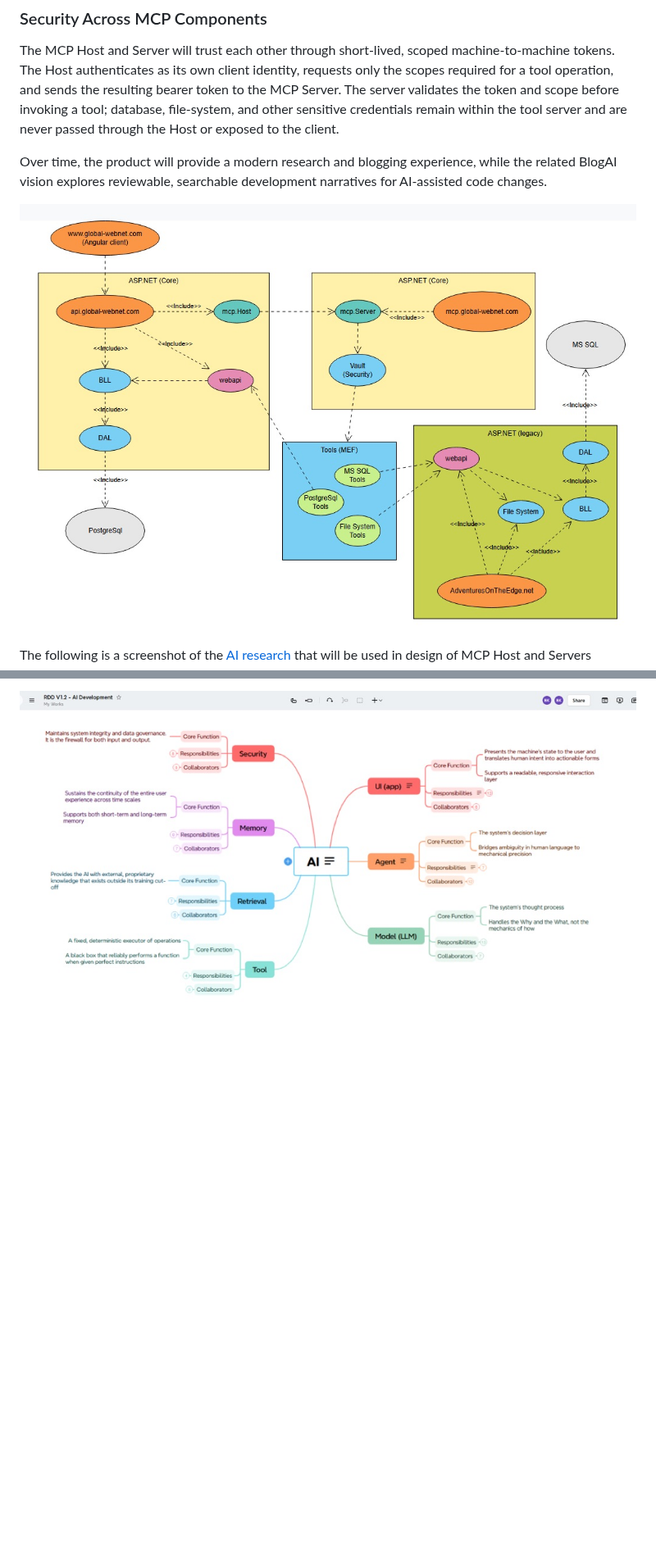
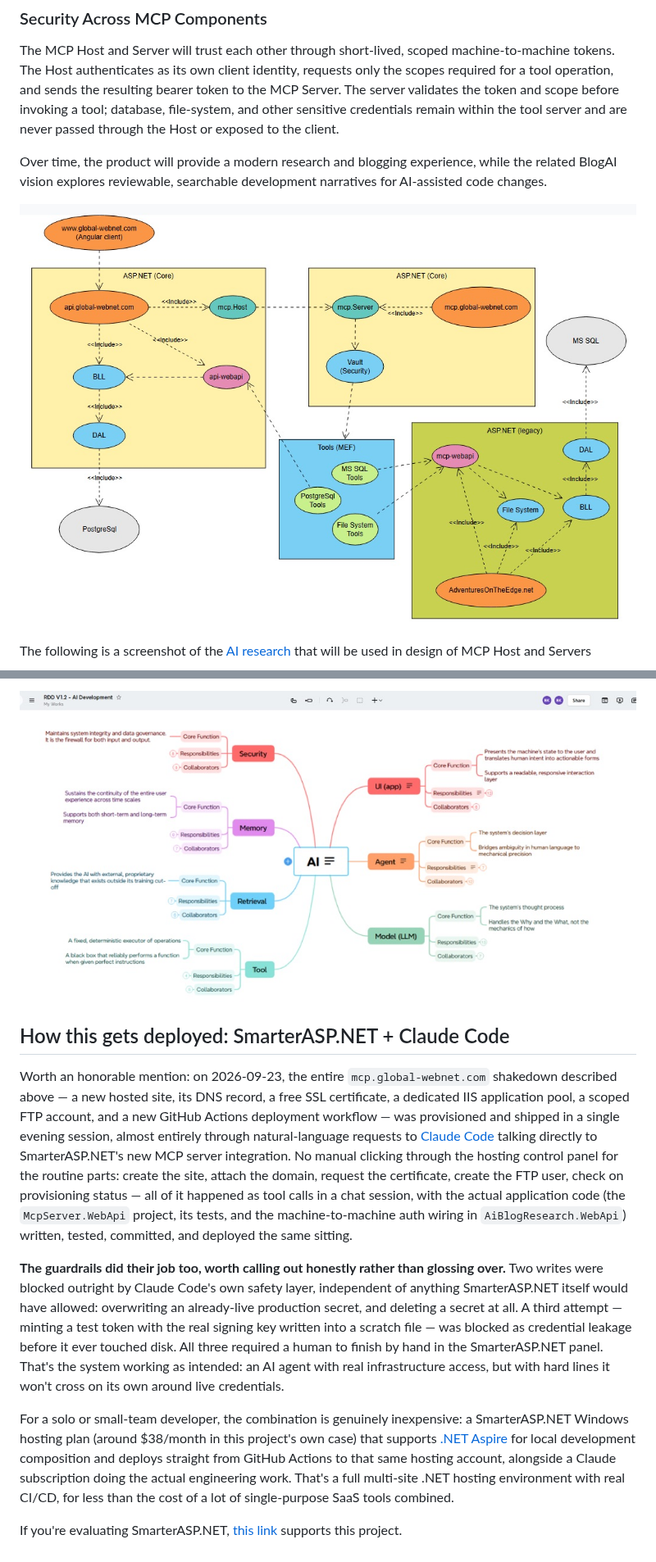
Before and after one commit to BillKrat/ai-research-blog, a Markdown page: README.md, 2 parts joined by grey strips. Shown at 82% size. Drawn GitHub-style; pictures changed too: assets/20260920_175710_solution-uml.jpg; blank space fills up the shorter version.

Commit message:
Update README: mcp.global-webnet.com shakedown status, updated UML labels, SmarterASP.NET/Claude Code honorable mention
- Current State now notes mcp.global-webnet.com exists as a scoped-down
  pipeline dry run, not yet the real MCP Server.
- solution-uml.jpg updated (api-webapi/mcp-webapi disambiguated per this
  session's naming feedback).
- New section documenting how this session's SmarterASP.NET MCP tooling +
  Claude Code provisioned and deployed the mcp pipeline end to end,
  including an honest account of the safety-layer guardrails that required
  manual steps.

```diff
--- a/README.md
+++ b/README.md
@@ -37,3 +43,35 @@ BlogAI vision explores reviewable, searchable development narratives for AI-assi
 The following is a screenshot of the [AI research](https://app.xmind.com/ftOSfVNH?xid=qMtMXB9B) that will be used in design of MCP Host and Servers
 
 ![](assets/20260920_182633_rdd-ai-development.jpg)
+
+## How this gets deployed: SmarterASP.NET + Claude Code
+
+Worth an honorable mention: on 2026-09-23, the entire `mcp.global-webnet.com` shakedown described
+above — a new hosted site, its DNS record, a free SSL certificate, a dedicated IIS application
+pool, a scoped FTP account, and a new GitHub Actions deployment workflow — was provisioned and
+shipped in a single evening session, almost entirely through natural-language requests to
+[Claude Code](https://claude.com/claude-code) talking directly to SmarterASP.NET's new MCP server
+integration. No manual clicking through the hosting control panel for the routine parts: create
+the site, attach the domain, request the certificate, create the FTP user, check on provisioning
+status — all of it happened as tool calls in a chat session, with the actual application code (the
+`McpServer.WebApi` project, its tests, and the machine-to-machine auth wiring in
+`AiBlogResearch.WebApi`) written, tested, committed, and deployed the same sitting.
+
+**The guardrails did their job too, worth calling out honestly rather than glossing over.** Two
+writes were blocked outright by Claude Code's own safety layer, independent of anything
+SmarterASP.NET itself would have allowed: overwriting an already-live production secret, and
+deleting a secret at all. A third attempt — minting a test token with the real signing key written
+into a scratch file — was blocked as credential leakage before it ever touched disk. All three
+required a human to finish by hand in the SmarterASP.NET panel. That's the system working as
+intended: an AI agent with real infrastructure access, but with hard lines it won't cross on its
+own around live credentials.
+
+For a solo or small-team developer, the combination is genuinely inexpensive: a SmarterASP.NET
+Windows hosting plan (around $38/month in this project's own case) that supports
+[.NET Aspire](https://learn.microsoft.com/dotnet/aspire/) for local development composition and
+deploys straight from GitHub Actions to that same hosting account, alongside a Claude
+subscription doing the actual engineering work. That's a full multi-site .NET hosting environment
+with real CI/CD, for less than the cost of a lot of single-purpose SaaS tools combined.
+
+If you're evaluating SmarterASP.NET,
+[this link](https://www.smarterasp.net/index?r=billkrat) supports this project.
```
Also changed, not shown: other parts of README.md (+6 -0 lines).
